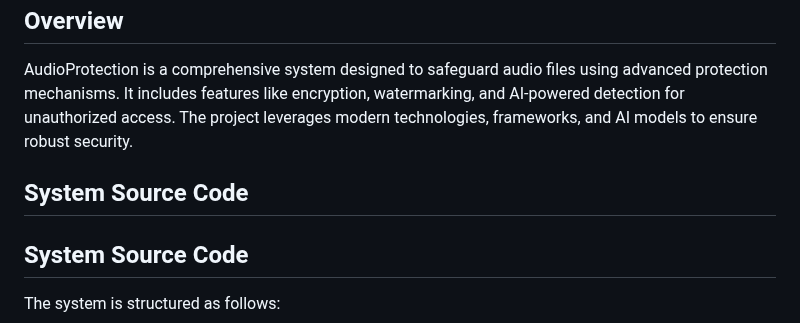
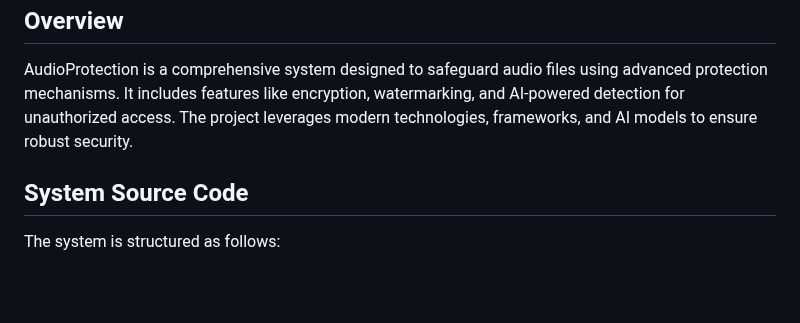
Before and after one commit to greatfish01/AudioProtection, a Markdown page: README.md, the part around the change. Rendered like a GitHub page; blank space fills up the shorter version.

```diff
--- a/README.md
+++ b/README.md
@@ -65,7 +65,6 @@ project-root/
 
 AudioProtection is a comprehensive system designed to safeguard audio files using advanced protection mechanisms. It includes features like encryption, watermarking, and AI-powered detection for unauthorized access. The project leverages modern technologies, frameworks, and AI models to ensure robust security.
 
-## System Source Code
 ## System Source Code
 
 The system is structured as follows:
```
